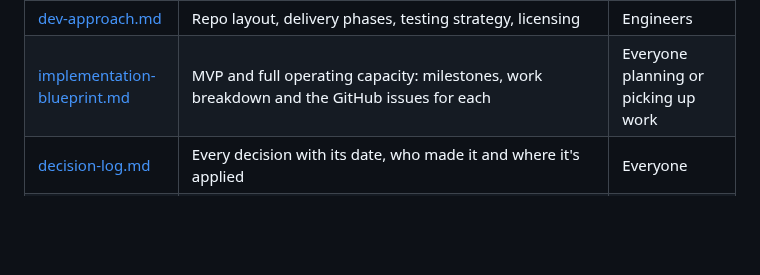
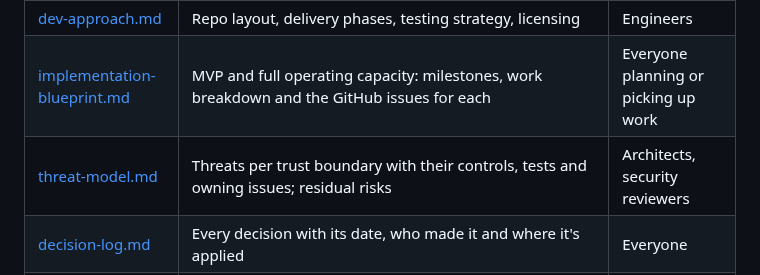
Before and after one commit to shanepreater/gajufreight, a Markdown page: docs/README.md, the part around the change. Drawn GitHub-style; blank space fills up the shorter version.

```diff
--- a/docs/README.md
+++ b/docs/README.md
@@ -19,6 +19,7 @@ New to the project? Read these in order:
 | [architecture-blueprint.md](architecture-blueprint.md) | System components, trust boundaries, technology choices, NFRs, deployment | Engineers, architects |
 | [dev-approach.md](dev-approach.md) | Repo layout, delivery phases, testing strategy, licensing | Engineers |
 | [implementation-blueprint.md](implementation-blueprint.md) | MVP and full operating capacity: milestones, work breakdown and the GitHub issues for each | Everyone planning or picking up work |
+| [threat-model.md](threat-model.md) | Threats per trust boundary with their controls, tests and owning issues; residual risks | Architects, security reviewers |
 | [decision-log.md](decision-log.md) | Every decision with its date, who made it and where it's applied | Everyone |
 | [design-audit.md](design-audit.md) | The pre-implementation audit of the whole design: findings, fixes and decisions needed | Architects, reviewers |
 | [ecosystem-reference.md](ecosystem-reference.md) | Map of Gajumaru components and tools, setup checklist | Engineers new to Gajumaru |
```
Also changed, not shown: docs/threat-model.md (added, +112 -0 lines).
